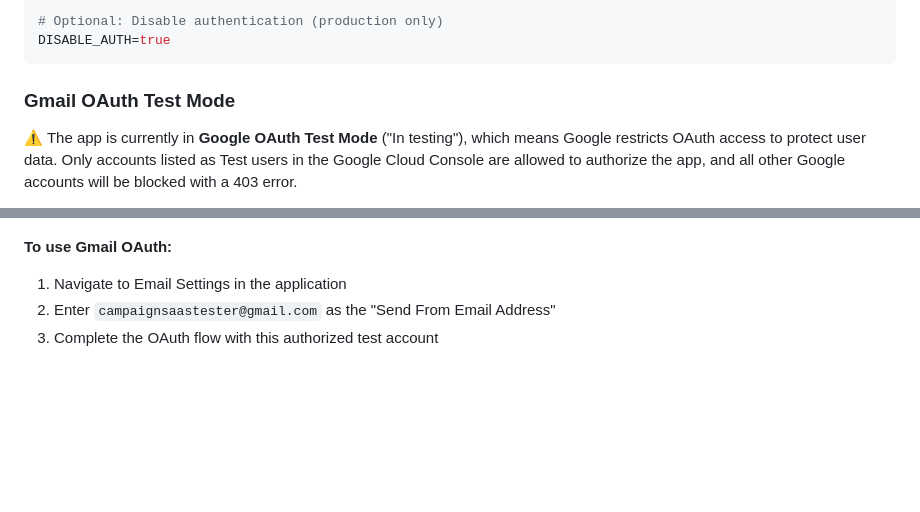
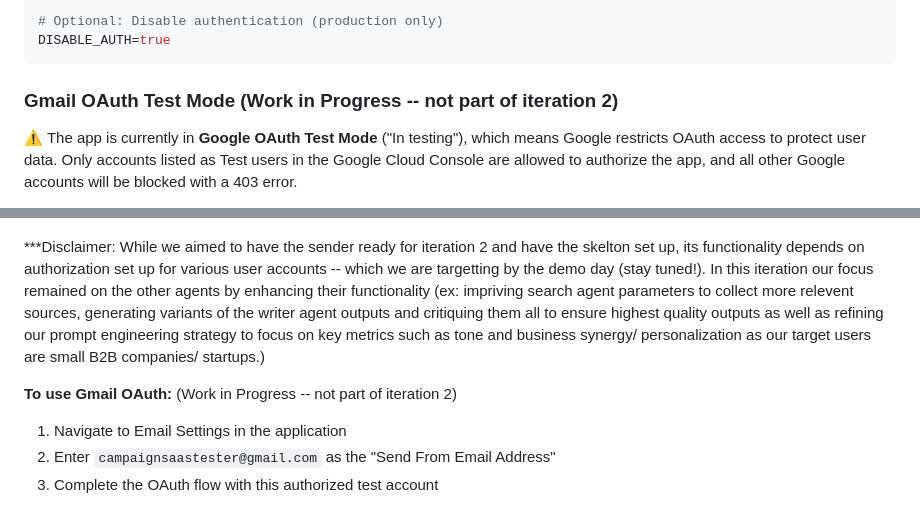
Before and after one commit to konstantinosanagn/campaign-saas, a Markdown page: README.md, 2 parts joined by grey strips. Rendered like a GitHub page; blank space fills up the shorter version.

Commit message:
Update README.md for iter2

````diff
--- a/README.md
+++ b/README.md
@@ -99,7 +99,7 @@ GMAIL_CLIENT_SECRET=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
 DISABLE_AUTH=true
 ```
 
-### Gmail OAuth Test Mode
+### Gmail OAuth Test Mode (Work in Progress -- not part of iteration 2)
 
 ⚠️ The app is currently in **Google OAuth Test Mode** ("In testing"), which means Google restricts OAuth access to protect user data. Only accounts listed as Test users in the Google Cloud Console are allowed to authorize the app, and all other Google accounts will be blocked with a 403 error.
 
@@ -109,7 +109,9 @@ Because the Gmail OAuth scope (`gmail.send`) is considered sensitive, the unveri
 
 ![Gmail OAuth Test Mode](docs/gmail-oauth-test-mode.png)
 
-**To use Gmail OAuth:**
+***Disclaimer: While we aimed to have the sender ready for iteration 2 and have the skelton set up, its functionality depends on authorization set up for various user accounts -- which we are targetting by the demo day (stay tuned!). In this iteration our focus remained on the other agents by enhancing their functionality (ex: impriving search agent parameters to collect more relevent sources, generating variants of the writer agent outputs and critiquing them all to ensure highest quality outputs as well as refining our prompt engineering strategy to focus on key metrics such as tone and business synergy/ personalization as our target users are small B2B companies/ startups.)
+
+**To use Gmail OAuth:** (Work in Progress -- not part of iteration 2)
 1. Navigate to Email Settings in the application
 2. Enter `campaignsaastester@gmail.com` as the "Send From Email Address"
 3. Complete the OAuth flow with this authorized test account
````
